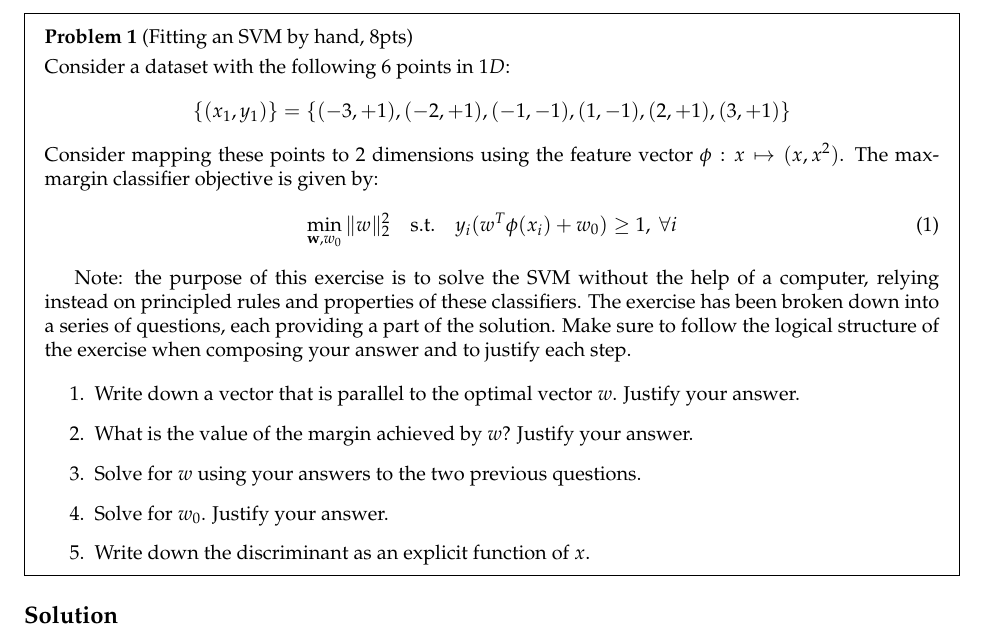
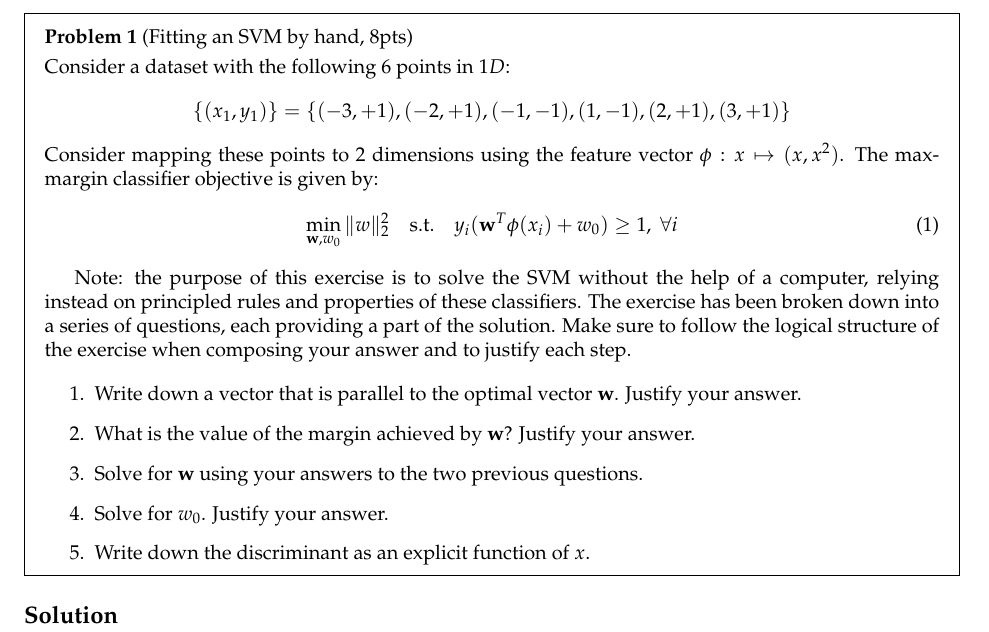
Before and after one commit to wec7/cs181-s16, a LaTeX problem sheet (homework3/homework3-svm.tex): part of page 1 of 4, cut so that both start at the same text. Compiled offline with pdfLaTeX.

Commit message:
making w's bold

```diff
--- a/homework3/homework3-svm.tex
+++ b/homework3/homework3-svm.tex
@@ -61,8 +61,8 @@ Consider a dataset with the following 6 points in $1D$: \[\{(x_1, y_1)\} =\{(-3
 mapping these points to $2$ dimensions using the feature vector $\phi : x
 \mapsto (x, x^2)$. The max-margin classifier objective is given by:
 \begin{equation}
-  \min_{\mathbf{w}, w_0} \|w\|_2^2 \quad \text{s.t.} \quad y_i(w^T\phi(x_i) + w_0)
-  \geq 1,~\forall i
+  \min_{\mathbf{w}, w_0} \|w\|_2^2 \quad \text{s.t.} \quad
+  y_i(\mathbf{w}^T\phi(x_i) + w_0) \geq 1,~\forall i
 \end{equation}
 
 Note: the purpose of this exercise is to solve the SVM without the help of a
@@ -72,11 +72,11 @@ providing a part of the solution. Make sure to follow the logical structure of
 the exercise when composing your answer and to justify each step.
 
 \begin{enumerate}
-  \item Write down a vector that is parallel to the optimal vector $w$. Justify
-    your answer.
-  \item What is the value of the margin achieved by $w$? Justify your
+  \item Write down a vector that is parallel to the optimal vector $\mathbf{w}$.
+    Justify your answer.
+  \item What is the value of the margin achieved by $\mathbf{w}$? Justify your
     answer.
-  \item Solve for $w$ using your answers to the two previous questions.
+  \item Solve for $\mathbf{w}$ using your answers to the two previous questions.
   \item Solve for $w_0$. Justify your answer.
   \item Write down the discriminant as an explicit function of $x$.
 \end{enumerate}
```
Also changed, not shown: homework3/homework3-svm.pdf.
